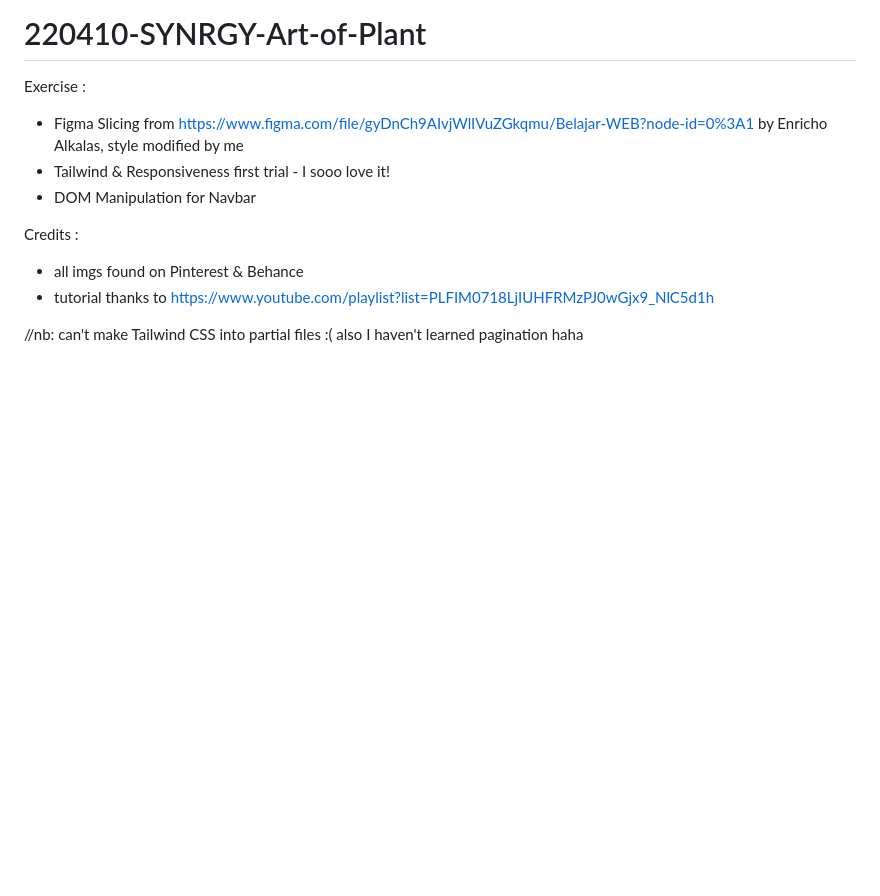
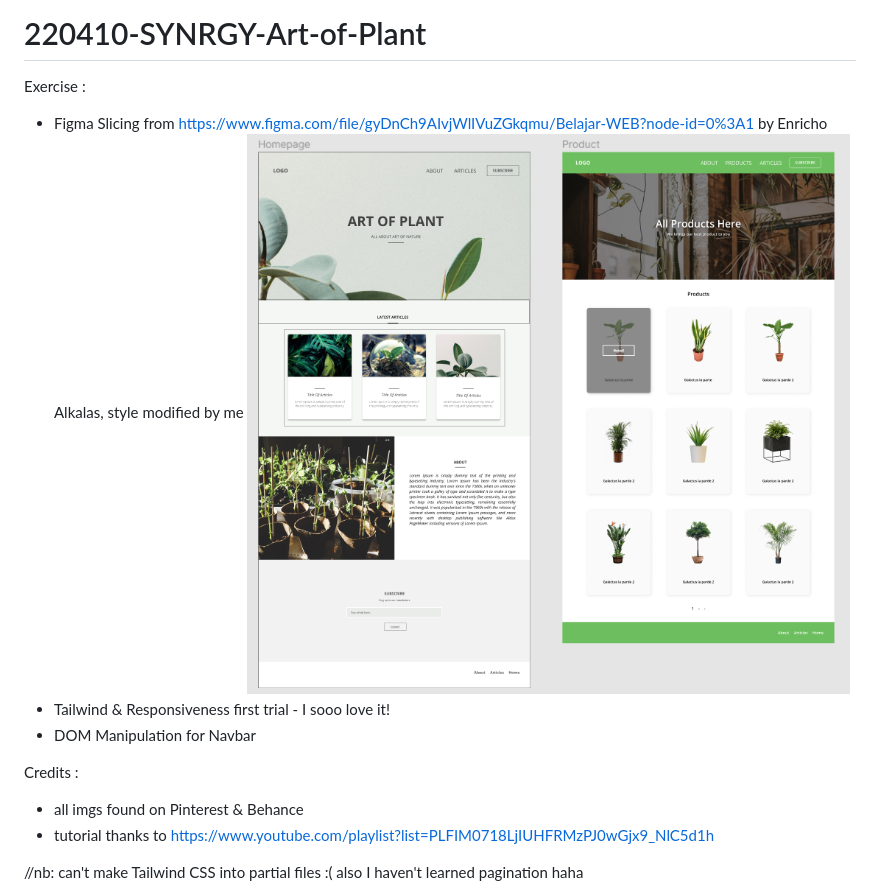
Before and after one commit to exa-extensia/220410-SYNRGY-Art-of-Plant, a Markdown page: README.md, the part around the change. GitHub-like rendering; pictures changed too: assets/img/ss/Screenshot 2022-05-10 170206.png (added); blank space fills up the shorter version.

Commit message:
feat: add ss Figma to README

```diff
--- a/README.md
+++ b/README.md
@@ -3,6 +3,7 @@
 Exercise :
 
 - Figma Slicing from https://www.figma.com/file/gyDnCh9AIvjWlIVuZGkqmu/Belajar-WEB?node-id=0%3A1 by Enricho Alkalas, style modified by me
+  ![Screenshot](./assets/img/ss/Screenshot%202022-05-10%20170206.png)
 - Tailwind & Responsiveness first trial - I sooo love it!
 - DOM Manipulation for Navbar
 
```
